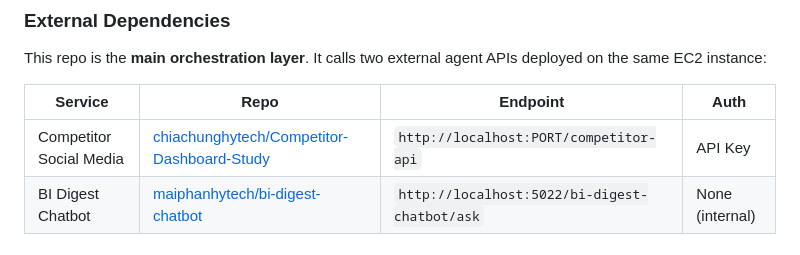
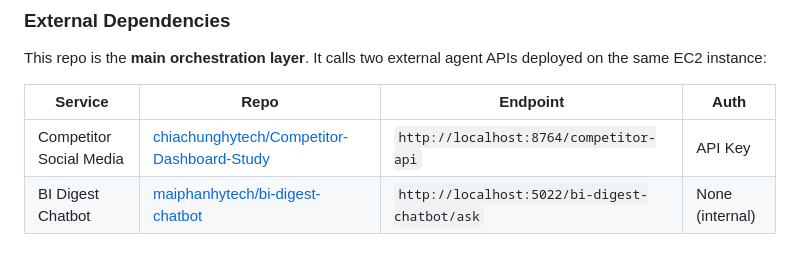
Before and after one commit to kevinliu-hytech/dpi-ai-hub, a Markdown page: README.md, the part around the change. Rendered like a GitHub page.

```diff
--- a/README.md
+++ b/README.md
@@ -43,7 +43,7 @@ This repo is the **main orchestration layer**. It calls two external agent APIs
 
 | Service | Repo | Endpoint | Auth |
 |---------|------|----------|------|
-| Competitor Social Media | [chiachunghytech/Competitor-Dashboard-Study](https://github.com/chiachunghytech/Competitor-Dashboard-Study) | `http://localhost:PORT/competitor-api` | API Key |
+| Competitor Social Media | [chiachunghytech/Competitor-Dashboard-Study](https://github.com/chiachunghytech/Competitor-Dashboard-Study) | `http://localhost:8764/competitor-api` | API Key |
 | BI Digest Chatbot | [maiphanhytech/bi-digest-chatbot](https://github.com/maiphanhytech/bi-digest-chatbot) | `http://localhost:5022/bi-digest-chatbot/ask` | None (internal) |
 
 ## Tech Stack
```
